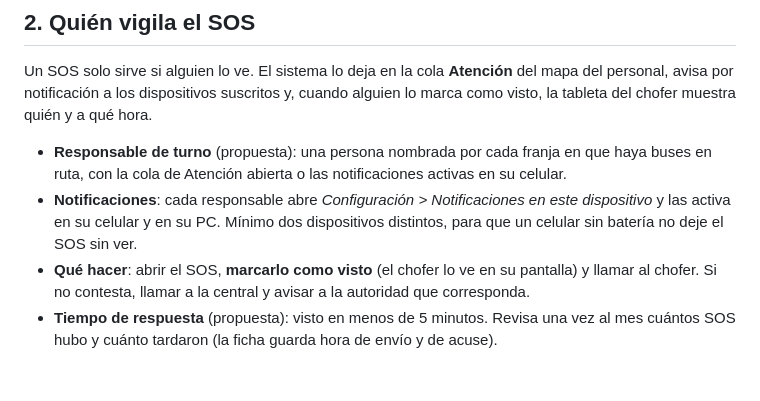
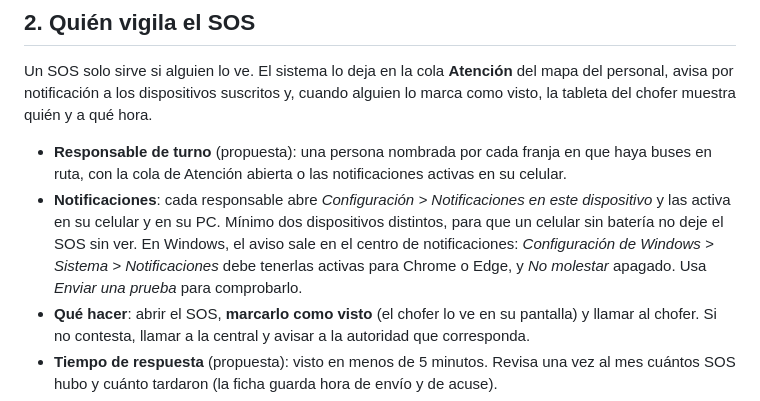
Before and after one commit to kiramman-mp3/sistema-rastreo-buses, a Markdown page: docs/guias/OPERACION.md, the part around the change. Rendered like a GitHub page; blank space fills up the shorter version.

```diff
--- a/docs/guias/OPERACION.md
+++ b/docs/guias/OPERACION.md
@@ -18,7 +18,7 @@ curl -s https://<DOMAIN>/bus_tracking/health
 Un SOS solo sirve si alguien lo ve. El sistema lo deja en la cola **Atención** del mapa del personal, avisa por notificación a los dispositivos suscritos y, cuando alguien lo marca como visto, la tableta del chofer muestra quién y a qué hora.
 
 - **Responsable de turno** (propuesta): una persona nombrada por cada franja en que haya buses en ruta, con la cola de Atención abierta o las notificaciones activas en su celular.
-- **Notificaciones**: cada responsable abre *Configuración > Notificaciones en este dispositivo* y las activa en su celular y en su PC. Mínimo dos dispositivos distintos, para que un celular sin batería no deje el SOS sin ver.
+- **Notificaciones**: cada responsable abre *Configuración > Notificaciones en este dispositivo* y las activa en su celular y en su PC. Mínimo dos dispositivos distintos, para que un celular sin batería no deje el SOS sin ver. En Windows, el aviso sale en el centro de notificaciones: *Configuración de Windows > Sistema > Notificaciones* debe tenerlas activas para Chrome o Edge, y *No molestar* apagado. Usa *Enviar una prueba* para comprobarlo.
 - **Qué hacer**: abrir el SOS, **marcarlo como visto** (el chofer lo ve en su pantalla) y llamar al chofer. Si no contesta, llamar a la central y avisar a la autoridad que corresponda.
 - **Tiempo de respuesta** (propuesta): visto en menos de 5 minutos. Revisa una vez al mes cuántos SOS hubo y cuánto tardaron (la ficha guarda hora de envío y de acuse).
 - **Fuera de servicio**: si nadie vigila (noche, feriado), dilo a los choferes: el SOS queda guardado pero nadie lo atiende hasta que alguien entre.
```
Also changed, not shown: docs/calidad/05-registro-de-defectos.md (+8 -1 lines), docs/calidad/07-pareto.md (+14 -14 lines), docs/calidad/figuras/pareto_defectos.png, 1 other file.
